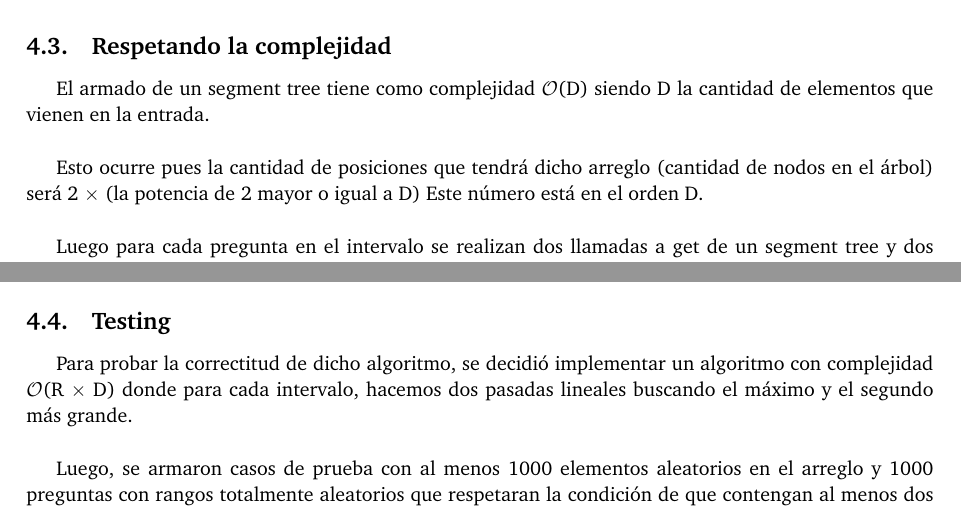
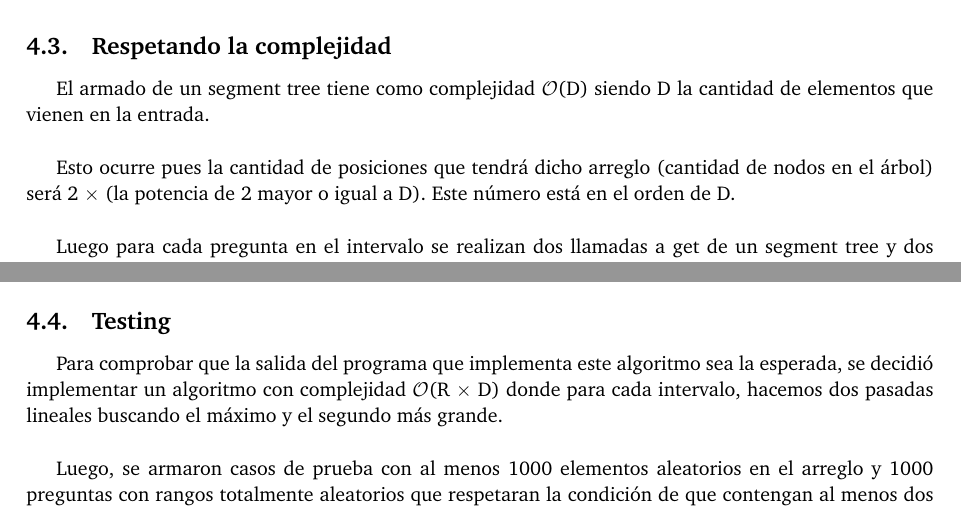
Before and after one commit to ABorgna/pap, a LaTeX document (tp3/doc/informe.tex, which reads tp3/doc/secciones/ej4.tex): two parts of pages 6 and 7 of 8, joined at a grey line, cut so that both start at the same text. Compiled offline with pdfLaTeX.

Commit message:
no me gusta que hable de correctitud al hacerlo de manera empiricA

```diff
--- a/tp3/doc/secciones/ej4.tex
+++ b/tp3/doc/secciones/ej4.tex
@@ -24,7 +24,7 @@ Basta ahora sí, con responder la suma de los dos resultados obtenidos ante dich
 
 El armado de un segment tree tiene como complejidad \bigo(D) siendo D la cantidad de elementos que vienen en la entrada.\newline
 
-Esto ocurre pues la cantidad de posiciones que tendrá dicho arreglo (cantidad de nodos en el árbol) será 2 $\times$ (la potencia de 2 mayor o igual a D) Este número está en el orden D. \newline
+Esto ocurre pues la cantidad de posiciones que tendrá dicho arreglo (cantidad de nodos en el árbol) será 2 $\times$ (la potencia de 2 mayor o igual a D). Este número está en el orden de D. \newline
 
 Luego para cada pregunta en el intervalo se realizan dos llamadas a get de un segment tree y dos llamadas a set. Como bien vimos en clase, se realizan a lo sumo 4 preguntas por nivel del segment tree y al ser un árbol binario completo, tiene éste altura logarítmica y tenemos entonces a lo sumo 4 $\times$ log (D) operaciones de tipo constante (máximo de dos números, operaciones de mayor y retorno de funciones).\newline
 
@@ -34,7 +34,7 @@ Como complejidad total, nos queda entonces la suma de dichas operaciones, lo que
 
 \subsection{Testing}
 
-Para probar la correctitud de dicho algoritmo, se decidió implementar un algoritmo con complejidad \bigo(R $\times$ D) donde para cada intervalo, hacemos dos pasadas lineales buscando el máximo y el segundo más grande. \newline
+Para comprobar que la salida del programa que implementa este algoritmo sea la esperada, se decidió implementar un algoritmo con complejidad \bigo(R $\times$ D) donde para cada intervalo, hacemos dos pasadas lineales buscando el máximo y el segundo más grande. \newline
 
 Luego, se armaron casos de prueba con al menos 1000 elementos aleatorios en el arreglo y 1000 preguntas con rangos totalmente aleatorios que respetaran la condición de que contengan al menos dos elementos. El resultado de ambos algoritmos para todas las corridas fueron exitosamente iguales.
 
```
